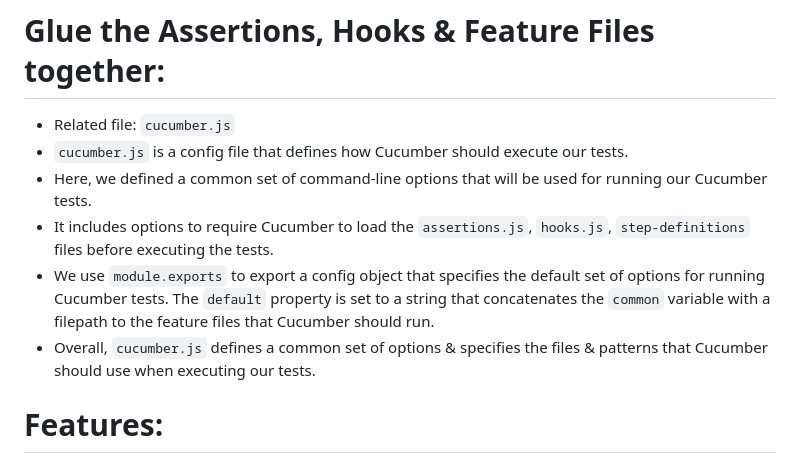
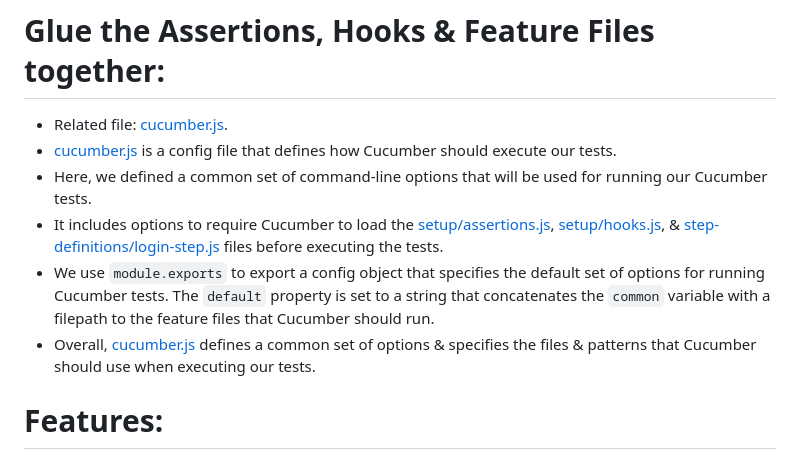
Before and after one commit to damosull/playwright-cucumber, a Markdown page: README.md, the part around the change. GitHub-like rendering.

Commit message:
adding links to readme

```diff
--- a/README.md
+++ b/README.md
@@ -34,12 +34,12 @@
 
 # Glue the Assertions, Hooks & Feature Files together:
 
-- Related file: `cucumber.js`
-- `cucumber.js` is a config file that defines how Cucumber should execute our tests.
+- Related file: [cucumber.js](cucumber.js).
+- [cucumber.js](cucumber.js) is a config file that defines how Cucumber should execute our tests.
 - Here, we defined a common set of command-line options that will be used for running our Cucumber tests.
-- It includes options to require Cucumber to load the `assertions.js`, `hooks.js`, `step-definitions` files before executing the tests.
+- It includes options to require Cucumber to load the [setup/assertions.js](setup/assertions.js), [setup/hooks.js](setup/hooks.js), & [step-definitions/login-step.js](step-definitions/login-step.js) files before executing the tests.
 - We use `module.exports` to export a config object that specifies the default set of options for running Cucumber tests. The `default` property is set to a string that concatenates the `common` variable with a filepath to the feature files that Cucumber should run.
-- Overall, `cucumber.js` defines a common set of options & specifies the files & patterns that Cucumber should use when executing our tests.
+- Overall, [cucumber.js](cucumber.js) defines a common set of options & specifies the files & patterns that Cucumber should use when executing our tests.
 
 # Features:
 
```
